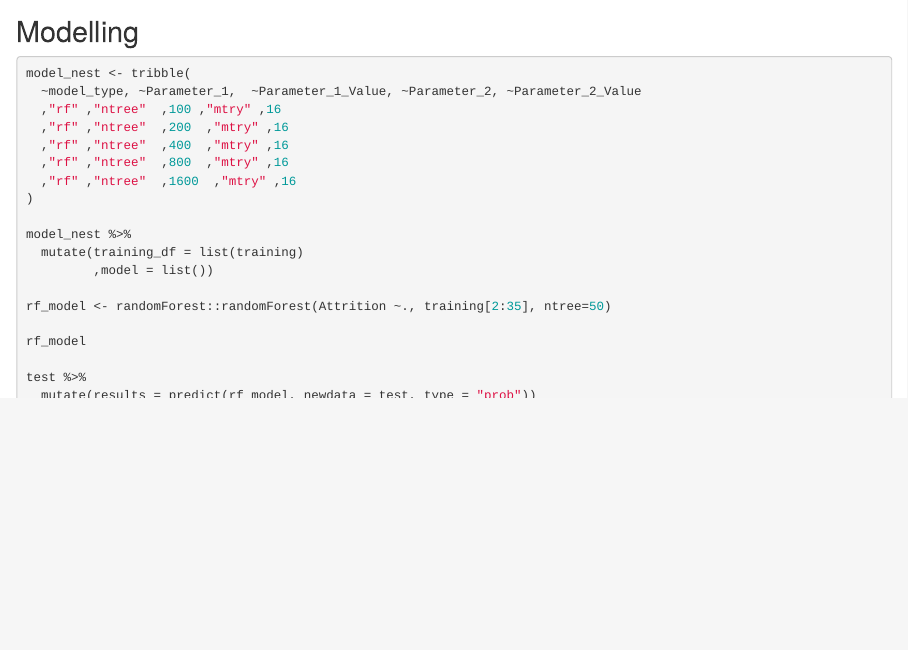
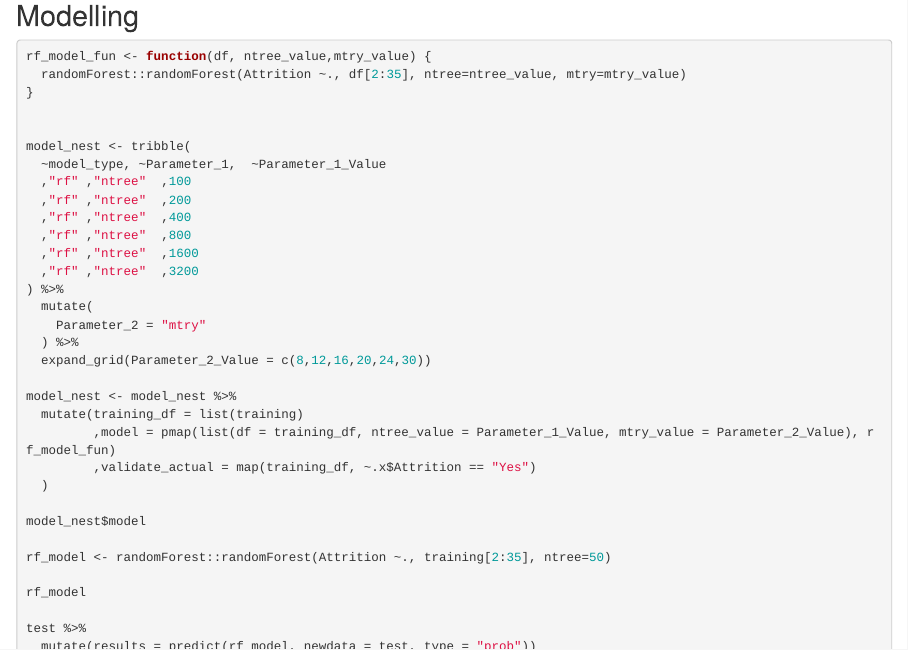
Before and after one commit to PaulJones41/myprojects, an R Markdown document (EDA_R-Markdown_Healthcare_Employee_Attrition.Rmd): the page in a window 1100 px wide, from 13800 px down before the commit and from 13780 px down after it, so that both start at the same text. Rendered offline with R 4.5, knitr and Pandoc, with nearby package versions; code that draws random numbers runs with fixed seeds of ours; some code elsewhere in the file could not run offline.

Commit message:
Trained Random Forrest Model

````diff
--- a/EDA_R-Markdown_Healthcare_Employee_Attrition.Rmd
+++ b/EDA_R-Markdown_Healthcare_Employee_Attrition.Rmd
@@ -406,11 +406,10 @@
 ## Modelling
 
 ```{r eval=FALSE}
+rf_model_fun <- function(df, ntree_value,mtry_value) {
+  randomForest::randomForest(Attrition ~., df[2:35], ntree=ntree_value, mtry=mtry_value)
+}
+
+
 model_nest <- tribble(
-  ~model_type, ~Parameter_1,  ~Parameter_1_Value, ~Parameter_2, ~Parameter_2_Value
-  ,"rf" ,"ntree"  ,100 ,"mtry" ,16
-  ,"rf" ,"ntree"  ,200  ,"mtry" ,16
-  ,"rf" ,"ntree"  ,400  ,"mtry" ,16
-  ,"rf" ,"ntree"  ,800  ,"mtry" ,16
-  ,"rf" ,"ntree"  ,1600  ,"mtry" ,16
-)
+  ~model_type, ~Parameter_1,  ~Parameter_1_Value
@@ -417,7 +421,17 @@ model_nest <- tribble(
+  ,"rf" ,"ntree"  ,3200
+) %>%
+  mutate(
+    Parameter_2 = "mtry"
+  ) %>%
+  expand_grid(Parameter_2_Value = c(8,12,16,20,24,30))
 
-model_nest %>%
+model_nest <- model_nest %>%
   mutate(training_df = list(training)
-         ,model = list())
+         ,model = pmap(list(df = training_df, ntree_value = Parameter_1_Value, mtry_value = Parameter_2_Value), rf_model_fun)
+         ,validate_actual = map(training_df, ~.x$Attrition == "Yes")
+  )
+
+model_nest$model
 
 rf_model <- randomForest::randomForest(Attrition ~., training[2:35], ntree=50)
 
````
Also changed, not shown: EDA_R-Markdown_Healthcare_Employee_Attrition.Rmd (5 more changed lines).
